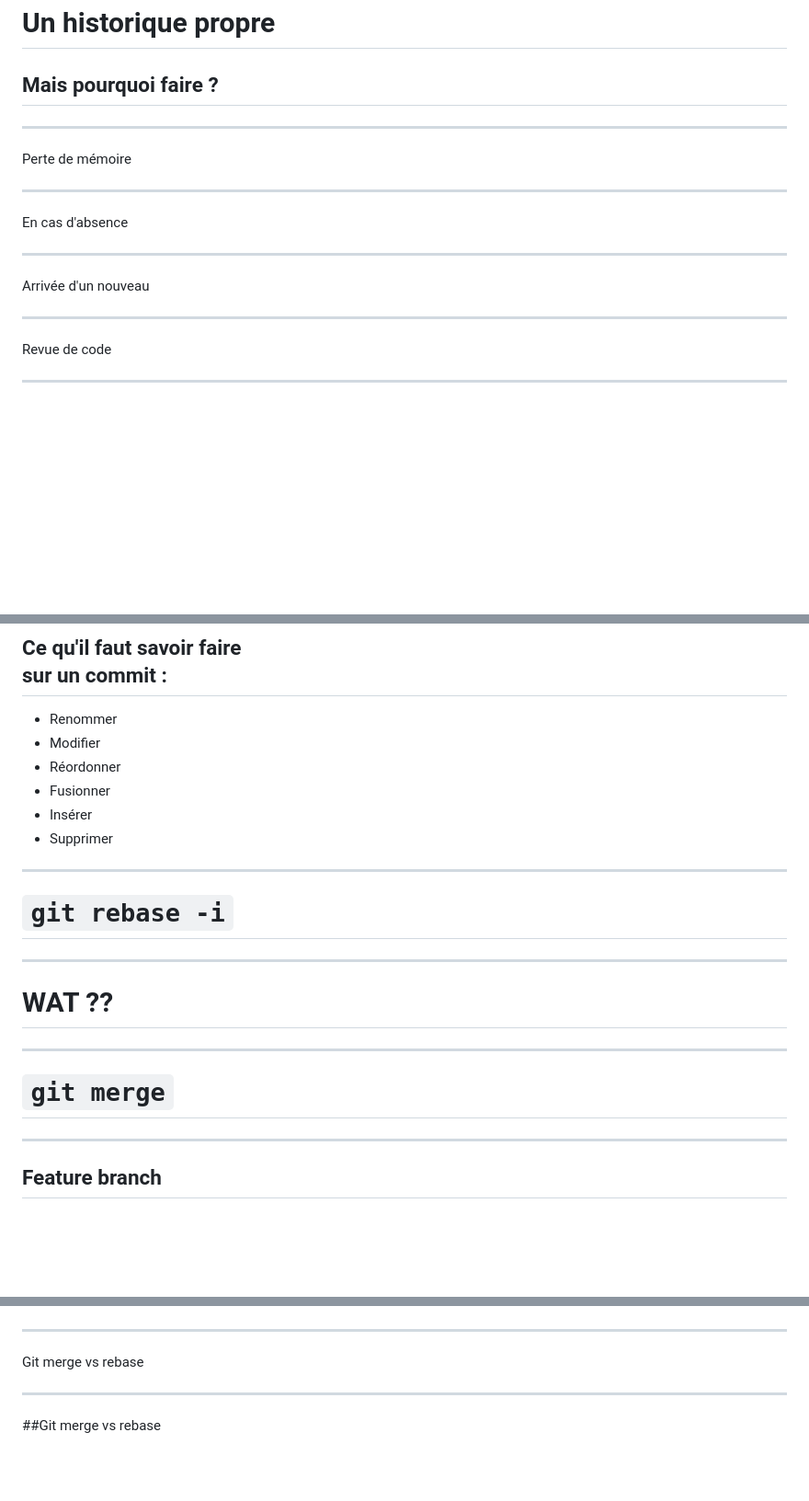
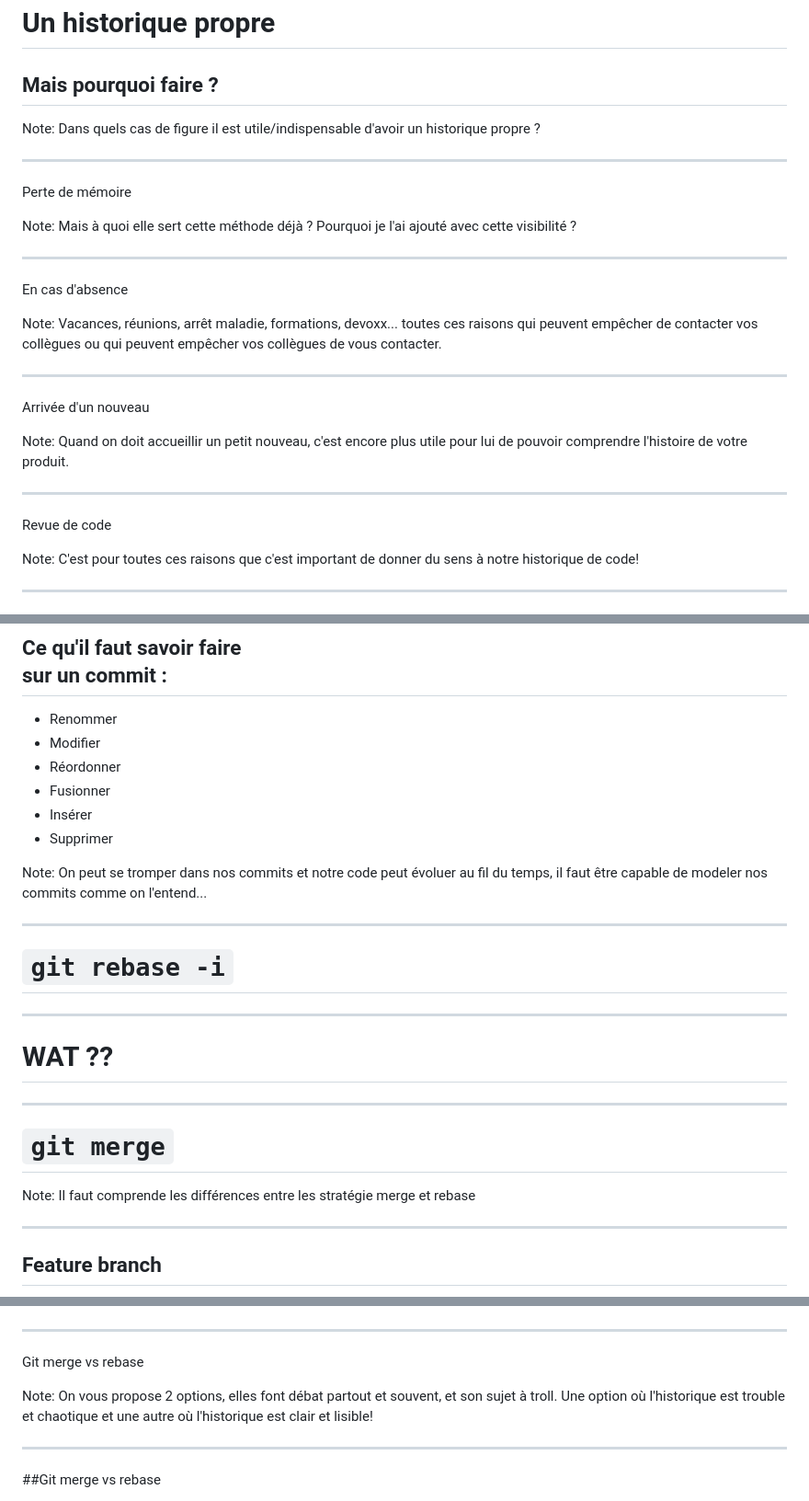
Before and after one commit to clakech/git-simpler-better-faster-stronger, a Markdown page: index.md, 3 parts joined by grey strips. Shown: that part at 92% size. Rendered like a GitHub page; blank space fills up the shorter version.

Commit message:
add notes into slides

```diff
--- a/index.md
+++ b/index.md
@@ -82,12 +82,18 @@ L'historique sale :-(
 
 ## Mais pourquoi faire ?
 
+Note:
+Dans quels cas de figure il est utile/indispensable d'avoir un historique propre ?
+
 ---
 
 <!-- .slide: data-background="img/men-in-black.jpg" data-background-size="cover" -->
 
 <!-- .element: class="fullImageCaption" -->
 Perte de mémoire
+
+Note:
+Mais à quoi elle sert cette méthode déjà ? Pourquoi je l'ai ajouté avec cette visibilité ?
 
 ---
 
@@ -96,6 +102,9 @@ Perte de mémoire
 <!-- .element: class="fullImageCaption" -->
 En cas d'absence
 
+Note:
+Vacances, réunions, arrêt maladie, formations, devoxx... toutes ces raisons qui peuvent empêcher de contacter vos collègues ou qui peuvent empêcher vos collègues de vous contacter.
+
 ---
 
 <!-- .slide: data-background="img/newbie.jpg" data-background-size="cover" -->
@@ -103,12 +112,18 @@ En cas d'absence
 <!-- .element: class="fullImageCaption" -->
 Arrivée d'un nouveau
 
+Note:
+Quand on doit accueillir un petit nouveau, c'est encore plus utile pour lui de pouvoir comprendre l'histoire de votre produit.
+
 ---
 
 <!-- .slide: data-background="img/pull-request-with-detailed-commits.png" data-background-size="cover" -->
 
 <!-- .element: class="fullImageCaption" -->
 Revue de code
+
+Note:
+C'est pour toutes ces raisons que c'est important de donner du sens à notre historique de code!
 
 ---
 
@@ -282,6 +297,9 @@ Un Product Owner content
 * Insérer
 * Supprimer
 
+Note:
+On peut se tromper dans nos commits et notre code peut évoluer au fil du temps, il faut être capable de modeler nos commits comme on l'entend...
+
 ---
 
 <!-- .slide: data-background="#F5AF33" class="codeTitle" -->
@@ -297,6 +315,9 @@ Un Product Owner content
 <!-- .slide: class="codeTitle" -->
 
 # `git merge`
+
+Note:
+Il faut comprende les différences entre les stratégie merge et rebase
 
 ---
 
@@ -407,6 +428,10 @@ Un Product Owner content
 <!-- .element: class="fullImageCaption" -->
 Git merge vs rebase
 
+Note:
+On vous propose 2 options, elles font débat partout et souvent, et son sujet à troll.
+Une option où l'historique est trouble et chaotique et une autre où l'historique est clair et lisible!
+
 ---
 
 <!-- .slide: class="oneColList" -->
```
Also changed, not shown: other parts of index.md (+4 -4 lines), img/git-merge-bad.jpeg (added), img/git-merge-very-bad.png (added).
